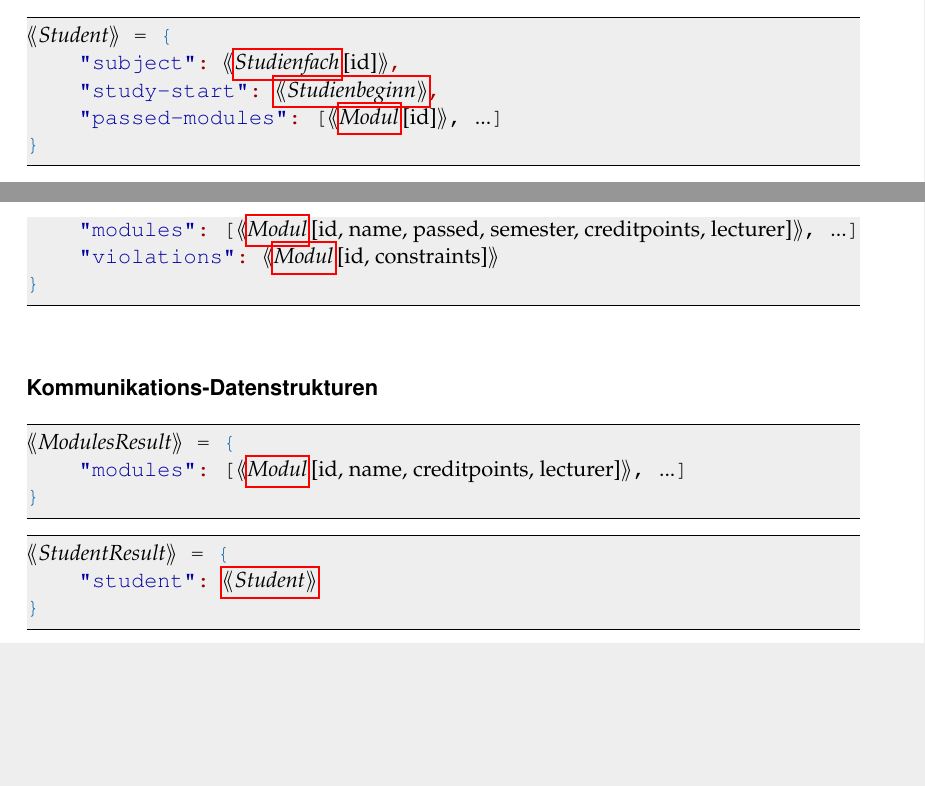
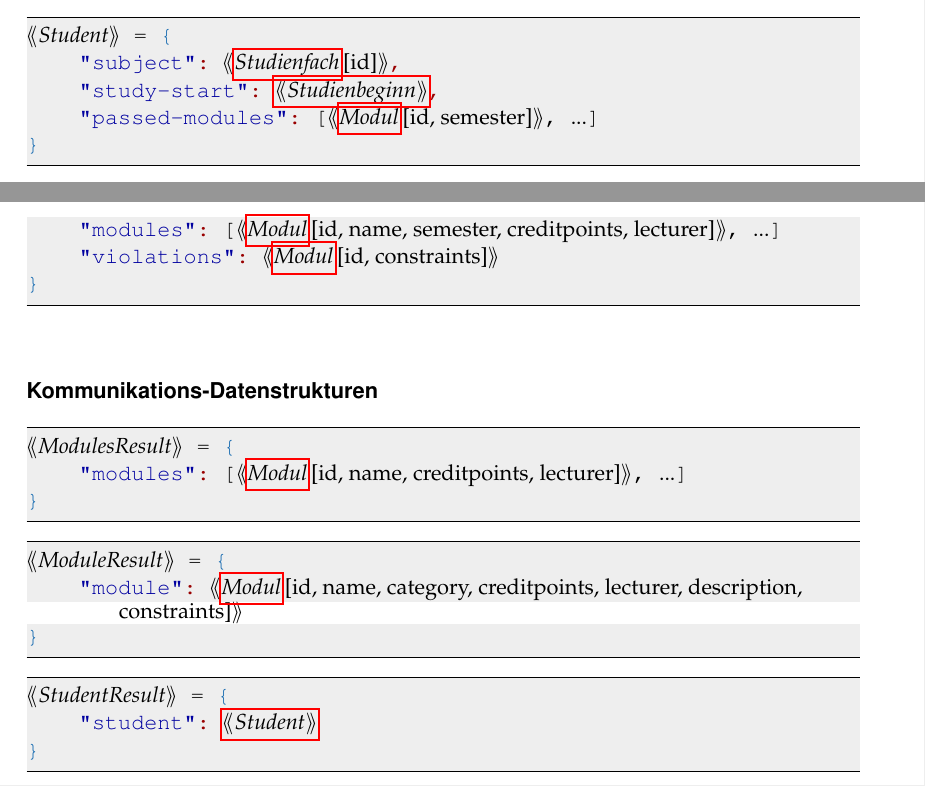
Before and after one commit to PSE-WS1617-IPD-Workflow/PSE_WS1617_IPD_Boehm_Studienplan, a LaTeX document (Entwurf/Entwurfsdokumentation/Entwurfsdokumentation.tex, which reads Entwurf/Entwurfsdokumentation/content/rest_json_classes.tex): two parts of pages 8 and 10 of 21, joined at a grey line, cut so that both start at the same text, the shorter picture padded with empty space. Compiled offline with pdfLaTeX.

Commit message:
#42: Added GET /modules/<id> command

```diff
--- a/Entwurf/Entwurfsdokumentation/content/rest_json_classes.tex
+++ b/Entwurf/Entwurfsdokumentation/content/rest_json_classes.tex
@@ -7,7 +7,7 @@
 (*\lbljsonobj{Student}*) = {
 	"subject": (*\jsonpart{Studienfach}{id}*),
 	"study-start": (*\jsonobj{Studienbeginn}*),
-	"passed-modules": (*\jsonlist{\jsonpart{Modul}{id}}*)
+	"passed-modules": (*\jsonlist{\jsonpart{Modul}{id, semester}}*)
 }
 \end{lstlisting}
 
@@ -90,7 +90,7 @@
     "status": (*\jsonatom{Studienplan-Status}*),
     "creditpoints-sum": (*\jsonatom{Studienplan-Gesamt-Creditpoints}*),
     "name": (*\jsonatom{Studienplan-Name}*),
-    "modules": (*\jsonlist{\jsonpart{Modul}{id, name, passed, semester, creditpoints, lecturer}}*)
+    "modules": (*\jsonlist{\jsonpart{Modul}{id, name, semester, creditpoints, lecturer}}*)
     "violations": (*\jsonpart{Modul}{id, constraints}*)
 }
 \end{lstlisting}
@@ -100,6 +100,12 @@
 \begin{json}
 (*\lbljsonobj{ModulesResult}*) = {
 	"modules": (*\jsonlist{\jsonpart{Modul}{id, name, creditpoints, lecturer}}*)
+}
+\end{json}
+
+\begin{json}
+(*\lbljsonobj{ModuleResult}*) = {
+	"module": (*\jsonpart{Modul}{id, name, category, creditpoints, lecturer, description, constraints}*)
 }
 \end{json}
 
```
Also changed, not shown: Entwurf/Entwurfsdokumentation/content/rest_commands.tex (+6 -4 lines).
